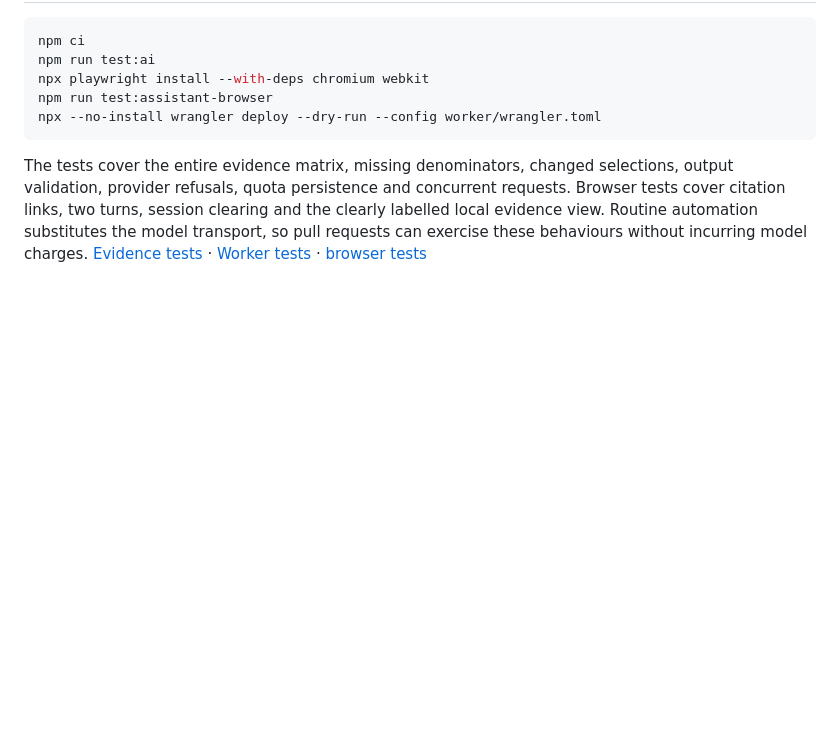
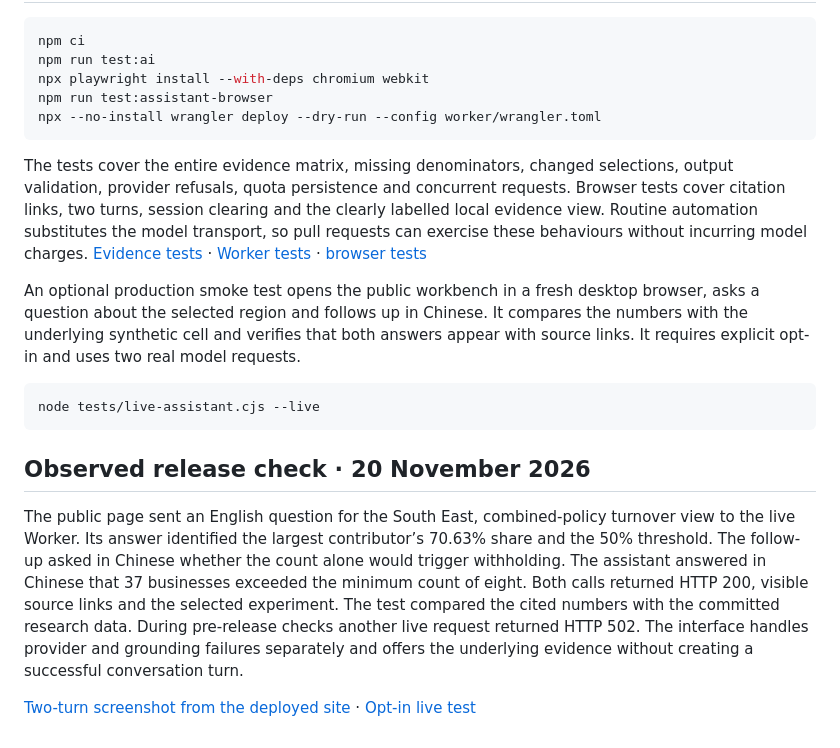
Before and after one commit to rongsenzhang/magnitude-lab, a Markdown page: docs/assistant.md, the part around the change. Rendered like a GitHub page; blank space fills up the shorter version.

````diff
--- a/docs/assistant.md
+++ b/docs/assistant.md
@@ -30,3 +30,16 @@ npx --no-install wrangler deploy --dry-run --config worker/wrangler.toml
 ```
 
 The tests cover the entire evidence matrix, missing denominators, changed selections, output validation, provider refusals, quota persistence and concurrent requests. Browser tests cover citation links, two turns, session clearing and the clearly labelled local evidence view. Routine automation substitutes the model transport, so pull requests can exercise these behaviours without incurring model charges. [Evidence tests](../tests/evidence.mjs) · [Worker tests](../tests/worker.test.mjs) · [browser tests](../tests/assistant-browser.cjs)
+
+An optional production smoke test opens the public workbench in a fresh desktop browser, asks a question about the selected region and follows up in Chinese. It compares the numbers with the underlying synthetic cell and verifies that both answers appear with source links. It requires explicit opt-in and uses two real model requests.
+
+```sh
+node tests/live-assistant.cjs --live
+```
+
+
+## Observed release check · 20 November 2026
+
+The public page sent an English question for the South East, combined-policy turnover view to the live Worker. Its answer identified the largest contributor’s 70.63% share and the 50% threshold. The follow-up asked in Chinese whether the count alone would trigger withholding. The assistant answered in Chinese that 37 businesses exceeded the minimum count of eight. Both calls returned HTTP 200, visible source links and the selected experiment. The test compared the cited numbers with the committed research data. During pre-release checks another live request returned HTTP 502. The interface handles provider and grounding failures separately and offers the underlying evidence without creating a successful conversation turn.
+
+[Two-turn screenshot from the deployed site](assistant-workbench.png) · [Opt-in live test](../tests/live-assistant.cjs)
````
Also changed, not shown: README.md (+1 -1 lines), docs/assistant-workbench.png (added), docs/workbench.png, 5 other files.
